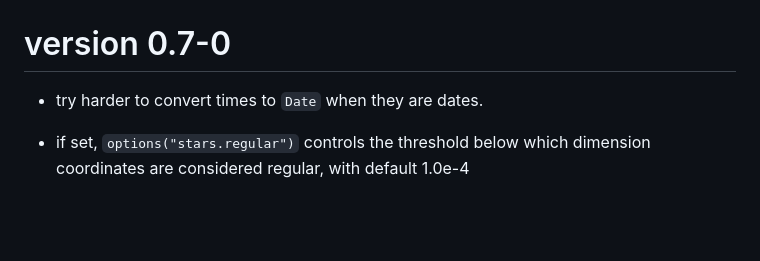
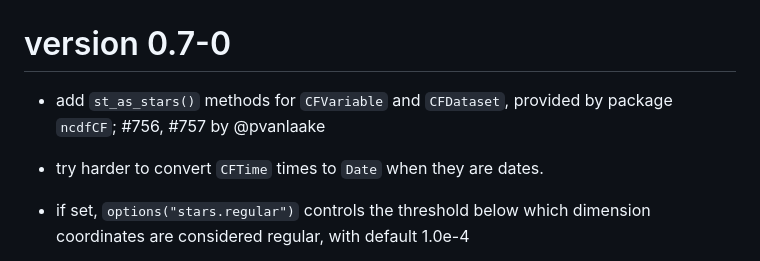
Before and after one commit to r-spatial/stars, a Markdown page: NEWS.md, the part around the change. GitHub-like rendering; blank space fills up the shorter version.

Commit message:
news; #757

```diff
--- a/NEWS.md
+++ b/NEWS.md
@@ -1,6 +1,8 @@
 # version 0.7-0
 
-* try harder to convert times to `Date` when they are dates.
+* add `st_as_stars()` methods for `CFVariable` and `CFDataset`, provided by package `ncdfCF`; #756, #757 by @pvanlaake
+
+* try harder to convert `CFTime` times to `Date` when they are dates.
 
 * if set, `options("stars.regular")` controls the threshold below which dimension coordinates are considered regular, with default 1.0e-4
 
```
